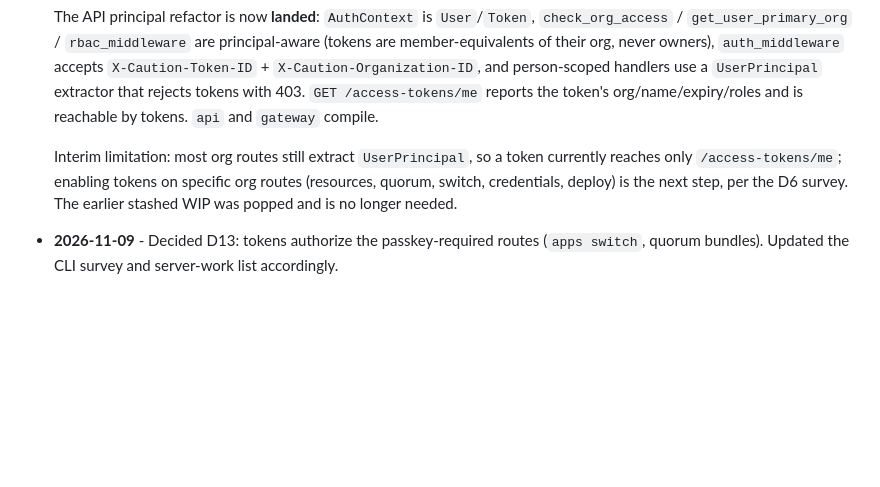
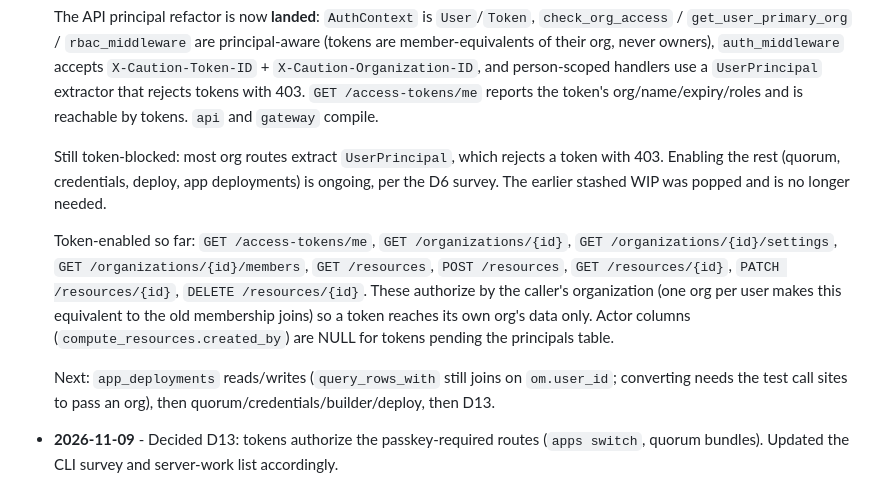
Before and after one commit to CautionHosting/platform, a Markdown page: docs/access-tokens-bible.md, the part around the change. GitHub-like rendering; blank space fills up the shorter version.

Commit message:
docs: list token-enabled routes

```diff
--- a/docs/access-tokens-bible.md
+++ b/docs/access-tokens-bible.md
@@ -579,10 +579,23 @@ Newest first.
   token's org/name/expiry/roles and is reachable by tokens. `api` and `gateway`
   compile.
 
-  Interim limitation: most org routes still extract `UserPrincipal`, so a token
-  currently reaches only `/access-tokens/me`; enabling tokens on specific org
-  routes (resources, quorum, switch, credentials, deploy) is the next step, per
-  the D6 survey. The earlier stashed WIP was popped and is no longer needed.
+  Still token-blocked: most org routes extract `UserPrincipal`, which rejects a
+  token with 403. Enabling the rest (quorum, credentials, deploy, app
+  deployments) is ongoing, per the D6 survey. The earlier stashed WIP was popped
+  and is no longer needed.
+
+  Token-enabled so far: `GET /access-tokens/me`, `GET /organizations/{id}`,
+  `GET /organizations/{id}/settings`, `GET /organizations/{id}/members`,
+  `GET /resources`, `POST /resources`, `GET /resources/{id}`,
+  `PATCH /resources/{id}`, `DELETE /resources/{id}`. These authorize by the
+  caller's organization (one org per user makes this equivalent to the old
+  membership joins) so a token reaches its own org's data only. Actor columns
+  (`compute_resources.created_by`) are NULL for tokens pending the principals
+  table.
+
+  Next: `app_deployments` reads/writes (`query_rows_with` still joins on
+  `om.user_id`; converting needs the test call sites to pass an org), then
+  quorum/credentials/builder/deploy, then D13.
 
 * **2026-11-09** - Decided D13: tokens authorize the passkey-required routes
   (`apps switch`, quorum bundles). Updated the CLI survey and server-work list
```
